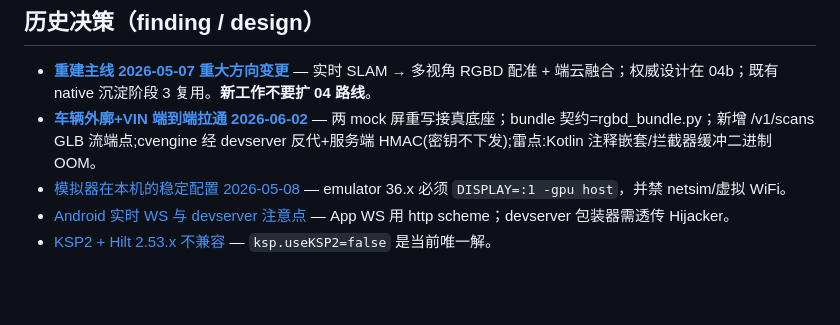
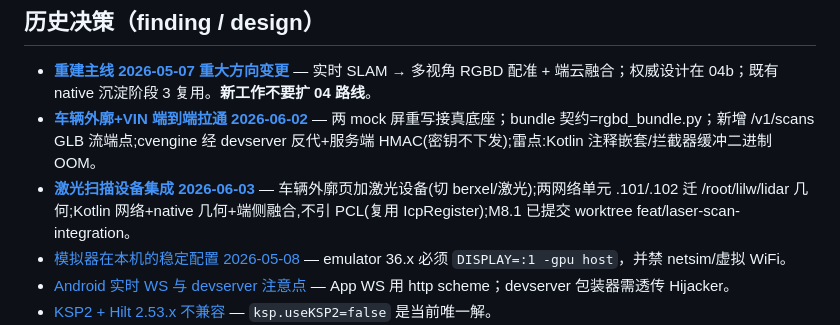
Before and after one commit to intgogo/gomob, a Markdown page: docs/agent-memory/AGENTS_MEMORY.md, the part around the change. Drawn GitHub-style; blank space fills up the shorter version.

Commit message:
docs(M8): 激光集成 finding 记忆 + AGENTS_MEMORY 索引
Co-Authored-By: Claude Opus 4.8 (1M context) <noreply@anthropic.com>

```diff
--- a/docs/agent-memory/AGENTS_MEMORY.md
+++ b/docs/agent-memory/AGENTS_MEMORY.md
@@ -29,6 +29,7 @@
 
 - [**重建主线 2026-05-07 重大方向变更**](finding_multiview_rgbd_pivot_2026-05-07.md) — 实时 SLAM → 多视角 RGBD 配准 + 端云融合；权威设计在 04b；既有 native 沉淀阶段 3 复用。**新工作不要扩 04 路线**。
 - [**车辆外廓+VIN 端到端拉通 2026-06-02**](finding_scan_vin_wiring_2026-06-02.md) — 两 mock 屏重写接真底座；bundle 契约=rgbd_bundle.py；新增 /v1/scans GLB 流端点;cvengine 经 devserver 反代+服务端 HMAC(密钥不下发);雷点:Kotlin 注释嵌套/拦截器缓冲二进制 OOM。
+- [**激光扫描设备集成 2026-06-03**](finding_laser_scanner_integration_2026-06-03.md) — 车辆外廓页加激光设备(切 berxel/激光);两网络单元 .101/.102 迁 /root/lilw/lidar 几何;Kotlin 网络+native 几何+端侧融合,不引 PCL(复用 IcpRegister);M8.1 已提交 worktree feat/laser-scan-integration。
 - [模拟器在本机的稳定配置 2026-05-08](finding_emulator_setup_2026-05-04.md) — emulator 36.x 必须 `DISPLAY=:1 -gpu host`，并禁 netsim/虚拟 WiFi。
 - [Android 实时 WS 与 devserver 注意点](finding_android_realtime_ws_devserver_2026-05-09.md) — App WS 用 http scheme；devserver 包装器需透传 Hijacker。
 - [KSP2 + Hilt 2.53.x 不兼容](finding_ksp1_required_for_hilt_2_53.md) — `ksp.useKSP2=false` 是当前唯一解。
```
Also changed, not shown: docs/agent-memory/finding_laser_scanner_integration_2026-06-03.md (added, +26 -0 lines).
